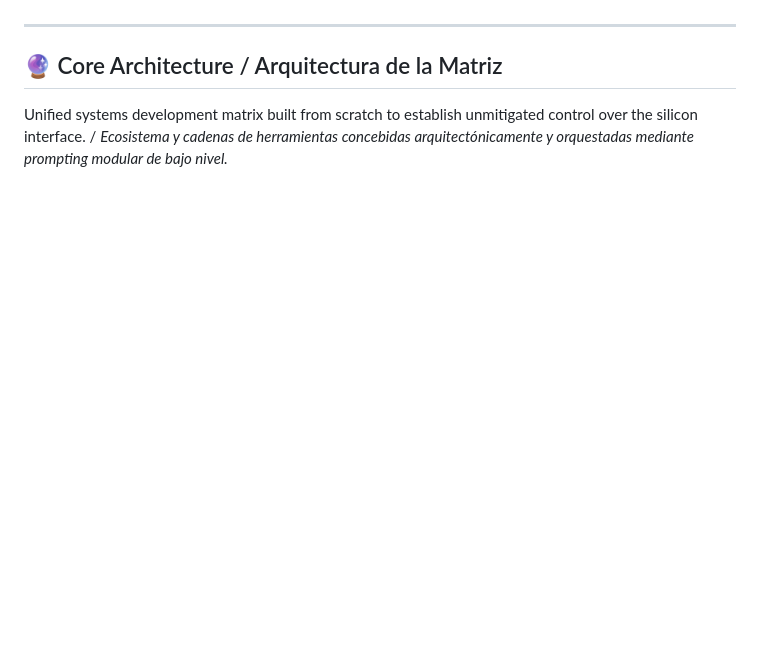
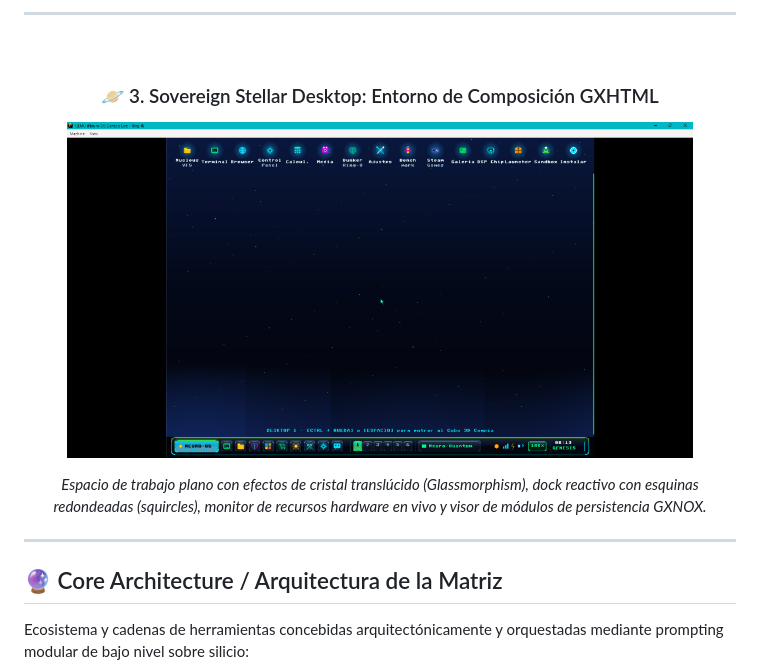
Before and after one commit to cyberenigma-lgtm/cyberenigma-lgtm, a Markdown page: README.md, the part around one of its changes. Rendered like a GitHub page; pictures changed too: assets/stellar_desktop.png (added); blank space fills up the shorter version.

Commit message:
feat(showcase): add live silicon showcase visuals, Compiz 3D, Radar Trig, and updated authority badges

````diff
--- a/README.md
+++ b/README.md
@@ -11,10 +54,24 @@
+<br>
+
+---
+
+<br>
+
+### 🪐 3. Sovereign Stellar Desktop: Entorno de Composición GXHTML
+<p align="center">
+  <img src="assets/stellar_desktop.png" alt="Sovereign Stellar Desktop Workspace" width="88%" style="border-radius: 12px; box-shadow: 0 8px 32px rgba(52, 232, 158, 0.35); border: 1px solid rgba(255, 255, 255, 0.18);"/>
+</p>
+<p align="center">
+  <i>Espacio de trabajo plano con efectos de cristal translúcido (Glassmorphism), dock reactivo con esquinas redondeadas (squircles), monitor de recursos hardware en vivo y visor de módulos de persistencia GXNOX.</i>
+</p>
+
 </div>
 
 ---
 
 ## 🔮 Core Architecture / Arquitectura de la Matriz
 
-Unified systems development matrix built from scratch to establish unmitigated control over the silicon interface. / *Ecosistema y cadenas de herramientas concebidas arquitectónicamente y orquestadas mediante prompting modular de bajo nivel.*
+Ecosistema y cadenas de herramientas concebidas arquitectónicamente y orquestadas mediante prompting modular de bajo nivel sobre silicio:
 
 ```mermaid
 graph TD
````
Also changed, not shown: other parts of README.md (+73 -25 lines), assets/neuro_os_3d.png (added), assets/radar_trig.png (added).
